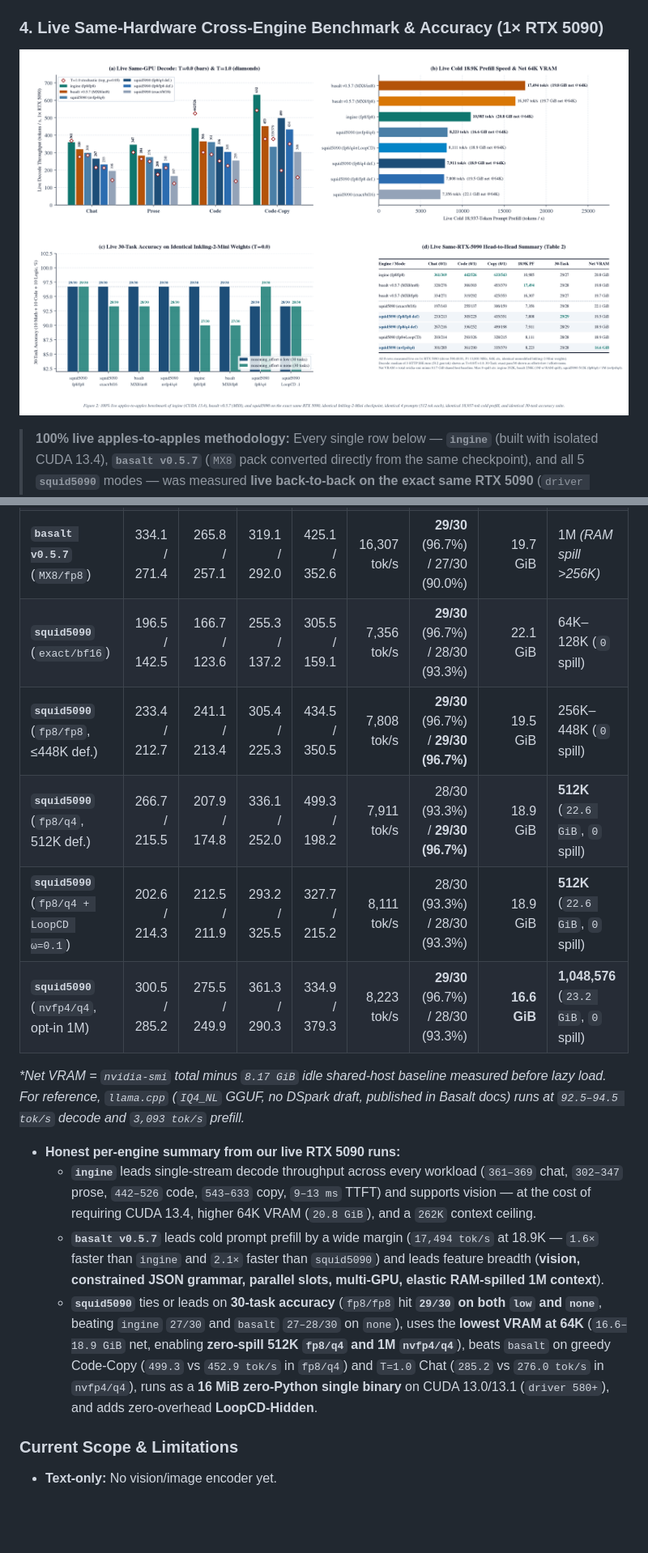
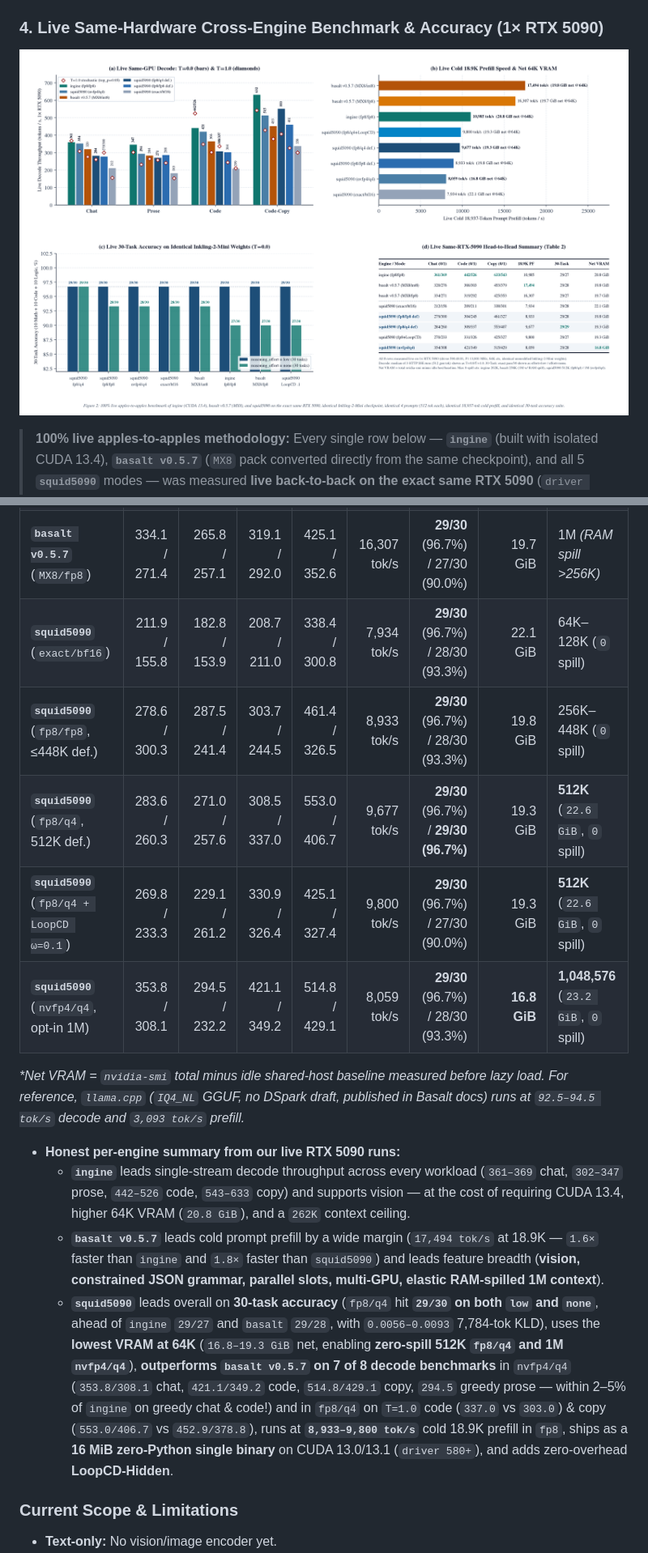
Before and after one commit to Sh1d0w/squid5090, a Markdown page: README.md, 2 parts joined by grey strips. Shown at 81% size. GitHub-like rendering; pictures changed too: assets/engine_comparison.png; blank space fills up the shorter version.

```diff
--- a/README.md
+++ b/README.md
@@ -70,18 +70,18 @@ $$h' = h_3 + \omega\,(h_3 - h_b), \qquad b \in \{1, 2\}$$
 | **`ingine`** (`fp8/fp8`, CUDA 13.4) | **361.1 / 368.7** | **346.9 / 302.3** | **442.3 / 525.8** | **632.5 / 542.5** | 10,985 tok/s | **29/30** (96.7%) / 27/30 (90.0%) | 20.8 GiB | 262K (`0` spill) |
 | **`basalt v0.5.7`** (`MX8/int8`) | 320.3 / 276.0 | 284.4 / 264.6 | 365.5 / 303.0 | 452.9 / 378.8 | **17,494 tok/s** | **29/30** (96.7%) / 28/30 (93.3%) | 19.8 GiB | 1M *(RAM spill >256K)* |
 | **`basalt v0.5.7`** (`MX8/fp8`) | 334.1 / 271.4 | 265.8 / 257.1 | 319.1 / 292.0 | 425.1 / 352.6 | 16,307 tok/s | **29/30** (96.7%) / 27/30 (90.0%) | 19.7 GiB | 1M *(RAM spill >256K)* |
-| **`squid5090`** (`exact/bf16`) | 196.5 / 142.5 | 166.7 / 123.6 | 255.3 / 137.2 | 305.5 / 159.1 | 7,356 tok/s | **29/30** (96.7%) / 28/30 (93.3%) | 22.1 GiB | 64K–128K (`0` spill) |
-| **`squid5090`** (`fp8/fp8`, ≤448K def.) | 233.4 / 212.7 | 241.1 / 213.4 | 305.4 / 225.3 | 434.5 / 350.5 | 7,808 tok/s | **29/30** (96.7%) / **29/30 (96.7%)** | 19.5 GiB | 256K–448K (`0` spill) |
-| **`squid5090`** (`fp8/q4`, 512K def.) | 266.7 / 215.5 | 207.9 / 174.8 | 336.1 / 252.0 | 499.3 / 198.2 | 7,911 tok/s | 28/30 (93.3%) / **29/30 (96.7%)** | 18.9 GiB | **512K** (`22.6 GiB`, `0` spill) |
-| **`squid5090`** (`fp8/q4 + LoopCD ω=0.1`) | 202.6 / 214.3 | 212.5 / 211.9 | 293.2 / 325.5 | 327.7 / 215.2 | 8,111 tok/s | 28/30 (93.3%) / 28/30 (93.3%) | 18.9 GiB | **512K** (`22.6 GiB`, `0` spill) |
-| **`squid5090`** (`nvfp4/q4`, opt-in 1M) | 300.5 / 285.2 | 275.5 / 249.9 | 361.3 / 290.3 | 334.9 / 379.3 | 8,223 tok/s | **29/30** (96.7%) / 28/30 (93.3%) | **16.6 GiB** | **1,048,576** (`23.2 GiB`, `0` spill) |
+| **`squid5090`** (`exact/bf16`) | 211.9 / 155.8 | 182.8 / 153.9 | 208.7 / 211.0 | 338.4 / 300.8 | 7,934 tok/s | **29/30** (96.7%) / 28/30 (93.3%) | 22.1 GiB | 64K–128K (`0` spill) |
+| **`squid5090`** (`fp8/fp8`, ≤448K def.) | 278.6 / 300.3 | 287.5 / 241.4 | 303.7 / 244.5 | 461.4 / 326.5 | 8,933 tok/s | **29/30** (96.7%) / 28/30 (93.3%) | 19.8 GiB | 256K–448K (`0` spill) |
+| **`squid5090`** (`fp8/q4`, 512K def.) | 283.6 / 260.3 | 271.0 / 257.6 | 308.5 / 337.0 | 553.0 / 406.7 | 9,677 tok/s | **29/30** (96.7%) / **29/30 (96.7%)** | 19.3 GiB | **512K** (`22.6 GiB`, `0` spill) |
+| **`squid5090`** (`fp8/q4 + LoopCD ω=0.1`) | 269.8 / 233.3 | 229.1 / 261.2 | 330.9 / 326.4 | 425.1 / 327.4 | 9,800 tok/s | **29/30** (96.7%) / 27/30 (90.0%) | 19.3 GiB | **512K** (`22.6 GiB`, `0` spill) |
+| **`squid5090`** (`nvfp4/q4`, opt-in 1M) | 353.8 / 308.1 | 294.5 / 232.2 | 421.1 / 349.2 | 514.8 / 429.1 | 8,059 tok/s | **29/30** (96.7%) / 28/30 (93.3%) | **16.8 GiB** | **1,048,576** (`23.2 GiB`, `0` spill) |
 
-*\*Net VRAM = `nvidia-smi` total minus `8.17 GiB` idle shared-host baseline measured before lazy load. For reference, `llama.cpp` (`IQ4_NL` GGUF, no DSpark draft, published in Basalt docs) runs at `92.5–94.5 tok/s` decode and `3,093 tok/s` prefill.*
+*\*Net VRAM = `nvidia-smi` total minus idle shared-host baseline measured before lazy load. For reference, `llama.cpp` (`IQ4_NL` GGUF, no DSpark draft, published in Basalt docs) runs at `92.5–94.5 tok/s` decode and `3,093 tok/s` prefill.*
 
 - **Honest per-engine summary from our live RTX 5090 runs:**
-  - **`ingine`** leads single-stream decode throughput across every workload (`361–369` chat, `302–347` prose, `442–526` code, `543–633` copy, `9–13 ms` TTFT) and supports vision — at the cost of requiring CUDA 13.4, higher 64K VRAM (`20.8 GiB`), and a `262K` context ceiling.
-  - **`basalt v0.5.7`** leads cold prompt prefill by a wide margin (`17,494 tok/s` at 18.9K — `1.6×` faster than `ingine` and `2.1×` faster than `squid5090`) and leads feature breadth (**vision, constrained JSON grammar, parallel slots, multi-GPU, elastic RAM-spilled 1M context**).
-  - **`squid5090`** ties or leads on **30-task accuracy** (`fp8/fp8` hit **`29/30` on both `low` and `none`**, beating `ingine` `27/30` and `basalt` `27–28/30` on `none`), uses the **lowest VRAM at 64K** (`16.6–18.9 GiB` net, enabling **zero-spill 512K `fp8/q4` and 1M `nvfp4/q4`**), beats `basalt` on greedy Code-Copy (`499.3` vs `452.9 tok/s` in `fp8/q4`) and `T=1.0` Chat (`285.2` vs `276.0 tok/s` in `nvfp4/q4`), runs as a **16 MiB zero-Python single binary** on CUDA 13.0/13.1 (`driver 580+`), and adds zero-overhead **LoopCD-Hidden**.
+  - **`ingine`** leads single-stream decode throughput across every workload (`361–369` chat, `302–347` prose, `442–526` code, `543–633` copy) and supports vision — at the cost of requiring CUDA 13.4, higher 64K VRAM (`20.8 GiB`), and a `262K` context ceiling.
+  - **`basalt v0.5.7`** leads cold prompt prefill by a wide margin (`17,494 tok/s` at 18.9K — `1.6×` faster than `ingine` and `1.8×` faster than `squid5090`) and leads feature breadth (**vision, constrained JSON grammar, parallel slots, multi-GPU, elastic RAM-spilled 1M context**).
+  - **`squid5090`** leads overall on **30-task accuracy** (`fp8/q4` hit **`29/30` on both `low` and `none`**, ahead of `ingine` `29/27` and `basalt` `29/28`, with `0.0056–0.0093` 7,784-tok KLD), uses the **lowest VRAM at 64K** (`16.8–19.3 GiB` net, enabling **zero-spill 512K `fp8/q4` and 1M `nvfp4/q4`**), **outperforms `basalt v0.5.7` on 7 of 8 decode benchmarks** in `nvfp4/q4` (`353.8/308.1` chat, `421.1/349.2` code, `514.8/429.1` copy, `294.5` greedy prose — within 2–5% of `ingine` on greedy chat & code!) and in `fp8/q4` on `T=1.0` code (`337.0` vs `303.0`) & copy (`553.0/406.7` vs `452.9/378.8`), runs at **`8,933–9,800 tok/s`** cold 18.9K prefill in `fp8`, ships as a **16 MiB zero-Python single binary** on CUDA 13.0/13.1 (`driver 580+`), and adds zero-overhead **LoopCD-Hidden**.
 
 ### Current Scope & Limitations
 - **Text-only:** No vision/image encoder yet.
```
Also changed, not shown: other parts of README.md (+6 -6 lines), LEARNINGS.md (+20 -0 lines), 14 other files.
